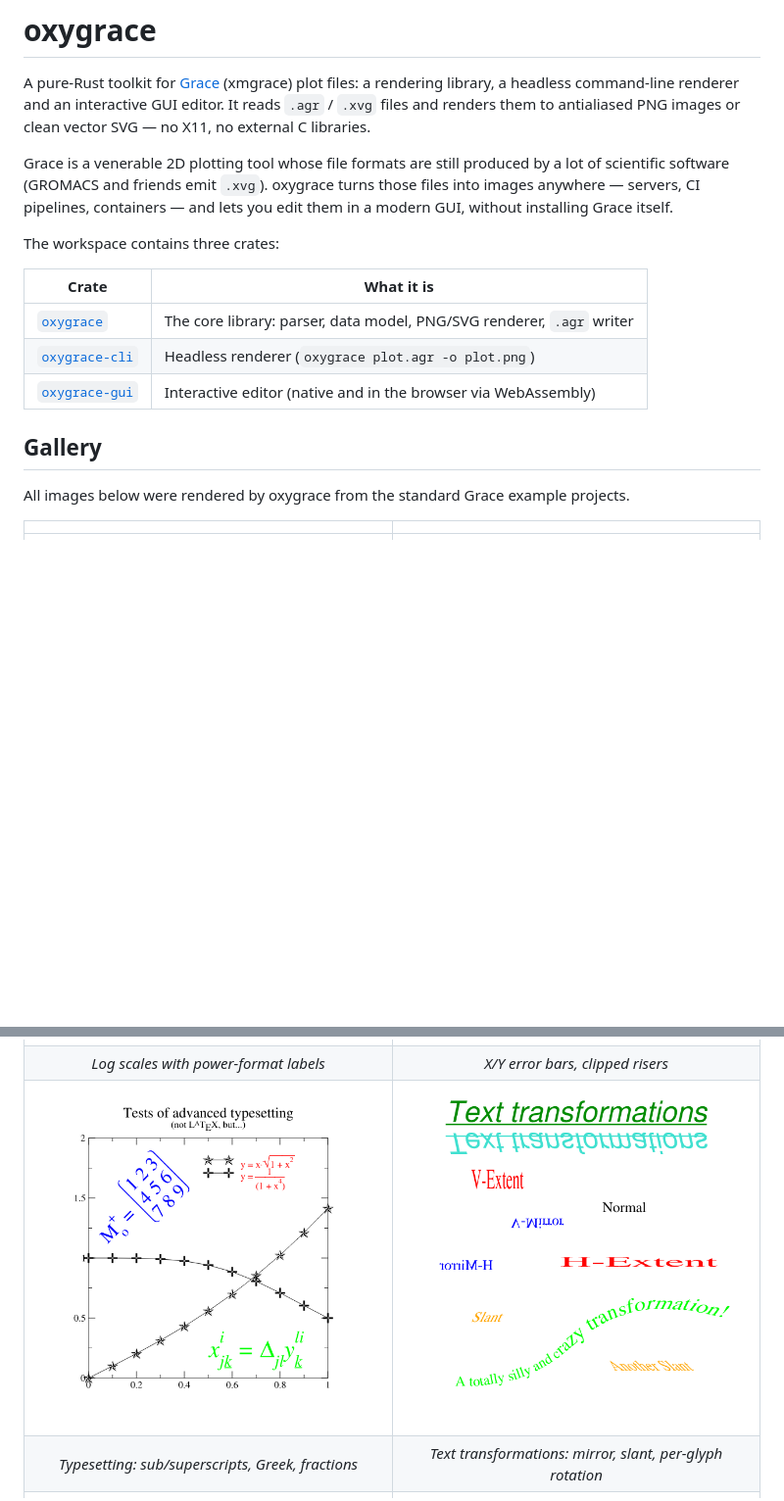
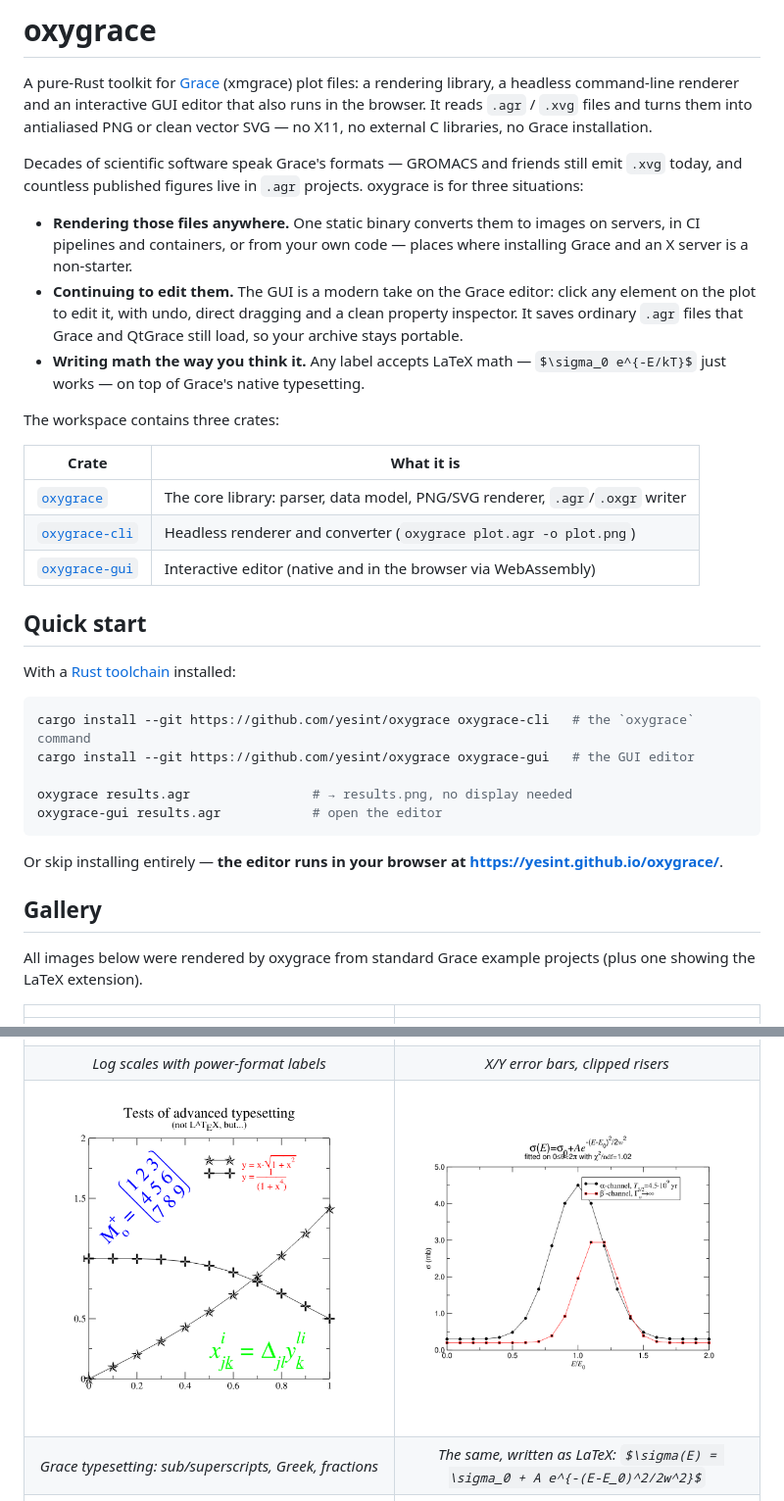
Before and after one commit to yesint/oxygrace, a Markdown page: README.md, 2 parts joined by grey strips. Shown at 98% size. GitHub-like rendering; pictures changed too: docs/gallery/latex.png (added); blank space fills up the shorter version.

````diff
--- a/README.md
+++ b/README.md
@@ -2,27 +2,51 @@
 
 A pure-Rust toolkit for [Grace](https://plasma-gate.weizmann.ac.il/Grace/)
 (xmgrace) plot files: a rendering library, a headless command-line renderer
-and an interactive GUI editor. It reads `.agr` / `.xvg` files and renders
-them to antialiased PNG images or clean vector SVG — no X11, no external C
-libraries.
+and an interactive GUI editor that also runs in the browser. It reads
+`.agr` / `.xvg` files and turns them into antialiased PNG or clean vector
+SVG — no X11, no external C libraries, no Grace installation.
 
-Grace is a venerable 2D plotting tool whose file formats are still produced
-by a lot of scientific software (GROMACS and friends emit `.xvg`). oxygrace
-turns those files into images anywhere — servers, CI pipelines, containers —
-and lets you edit them in a modern GUI, without installing Grace itself.
+Decades of scientific software speak Grace's formats — GROMACS and friends
+still emit `.xvg` today, and countless published figures live in `.agr`
+projects. oxygrace is for three situations:
+
+- **Rendering those files anywhere.** One static binary converts them to
+  images on servers, in CI pipelines and containers, or from your own code —
+  places where installing Grace and an X server is a non-starter.
+- **Continuing to edit them.** The GUI is a modern take on the Grace editor:
+  click any element on the plot to edit it, with undo, direct dragging and a
+  clean property inspector. It saves ordinary `.agr` files that Grace and
+  QtGrace still load, so your archive stays portable.
+- **Writing math the way you think it.** Any label accepts LaTeX math —
+  `$\sigma_0 e^{-E/kT}$` just works — on top of Grace's native typesetting.
 
 The workspace contains three crates:
 
 | Crate | What it is |
 |---|---|
-| [`oxygrace`](oxygrace/) | The core library: parser, data model, PNG/SVG renderer, `.agr` writer |
-| [`oxygrace-cli`](oxygrace-cli/) | Headless renderer (`oxygrace plot.agr -o plot.png`) |
+| [`oxygrace`](oxygrace/) | The core library: parser, data model, PNG/SVG renderer, `.agr`/`.oxgr` writer |
+| [`oxygrace-cli`](oxygrace-cli/) | Headless renderer and converter (`oxygrace plot.agr -o plot.png`) |
 | [`oxygrace-gui`](oxygrace-gui/) | Interactive editor (native and in the browser via WebAssembly) |
+
+## Quick start
+
+With a [Rust toolchain](https://rustup.rs) installed:
+
+```bash
+cargo install --git https://github.com/yesint/oxygrace oxygrace-cli   # the `oxygrace` command
+cargo install --git https://github.com/yesint/oxygrace oxygrace-gui   # the GUI editor
+
+oxygrace results.agr                # → results.png, no display needed
+oxygrace-gui results.agr            # open the editor
+```
+
+Or skip installing entirely — **the editor runs in your browser at
+<https://yesint.github.io/oxygrace/>**.
 
 ## Gallery
 
-All images below were rendered by oxygrace from the standard Grace example
-projects.
+All images below were rendered by oxygrace from standard Grace example
+projects (plus one showing the LaTeX extension).
 
 | | |
 |:---:|:---:|
@@ -32,8 +56,8 @@ projects.
 | *Polar graphs* | *Pie charts with patterns and exploded slices* |
 | ![tlog](docs/gallery/tlog.png) | ![terr](docs/gallery/terr.png) |
 | *Log scales with power-format labels* | *X/Y error bars, clipped risers* |
-| ![typeset](docs/gallery/typeset.png) | ![txttrans](docs/gallery/txttrans.png) |
-| *Typesetting: sub/superscripts, Greek, fractions* | *Text transformations: mirror, slant, per-glyph rotation* |
+| ![typeset](docs/gallery/typeset.png) | ![latex](docs/gallery/latex.png) |
+| *Grace typesetting: sub/superscripts, Greek, fractions* | *The same, written as LaTeX: `$\sigma(E) = \sigma_0 + A e^{-(E-E_0)^2/2w^2}$`* |
 | ![bar](docs/gallery/bar.png) | ![boxplot](docs/gallery/boxplot.png) |
 | *Bar charts with error bars* | *Boxplots* |
 
````
Also changed, not shown: other parts of README.md (+47 -46 lines), docs/gallery/gui.png.
